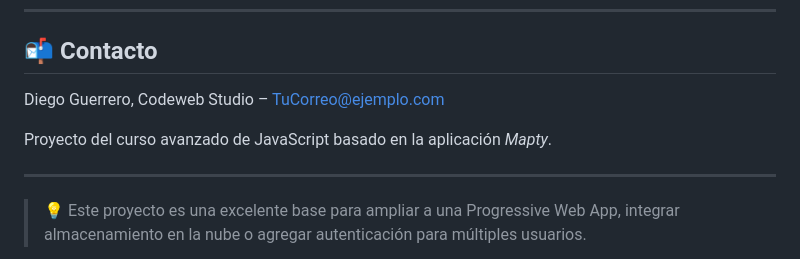
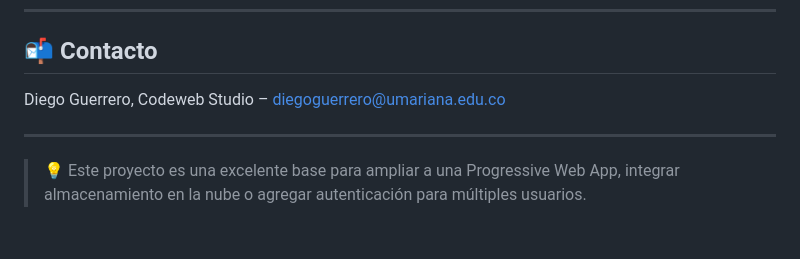
Before and after one commit to Diego-9612/Matpy, a Markdown page: README.md, the part around the change. Rendered like a GitHub page; blank space fills up the shorter version.

```diff
--- a/README.md
+++ b/README.md
@@ -103,9 +103,7 @@ Distribuido bajo la Licencia MIT. Consulta `LICENSE` para más información.
 
 ## 📬 Contacto
 
-Diego Guerrero, Codeweb Studio – [TuCorreo@ejemplo.com](diego.guerrero9612@gmail.com)
-
-Proyecto del curso avanzado de JavaScript basado en la aplicación *Mapty*.
+Diego Guerrero, Codeweb Studio – [diegoguerrero@umariana.edu.co](diegoguerrero@umariana.edu.co)
 
 ---
 
```
